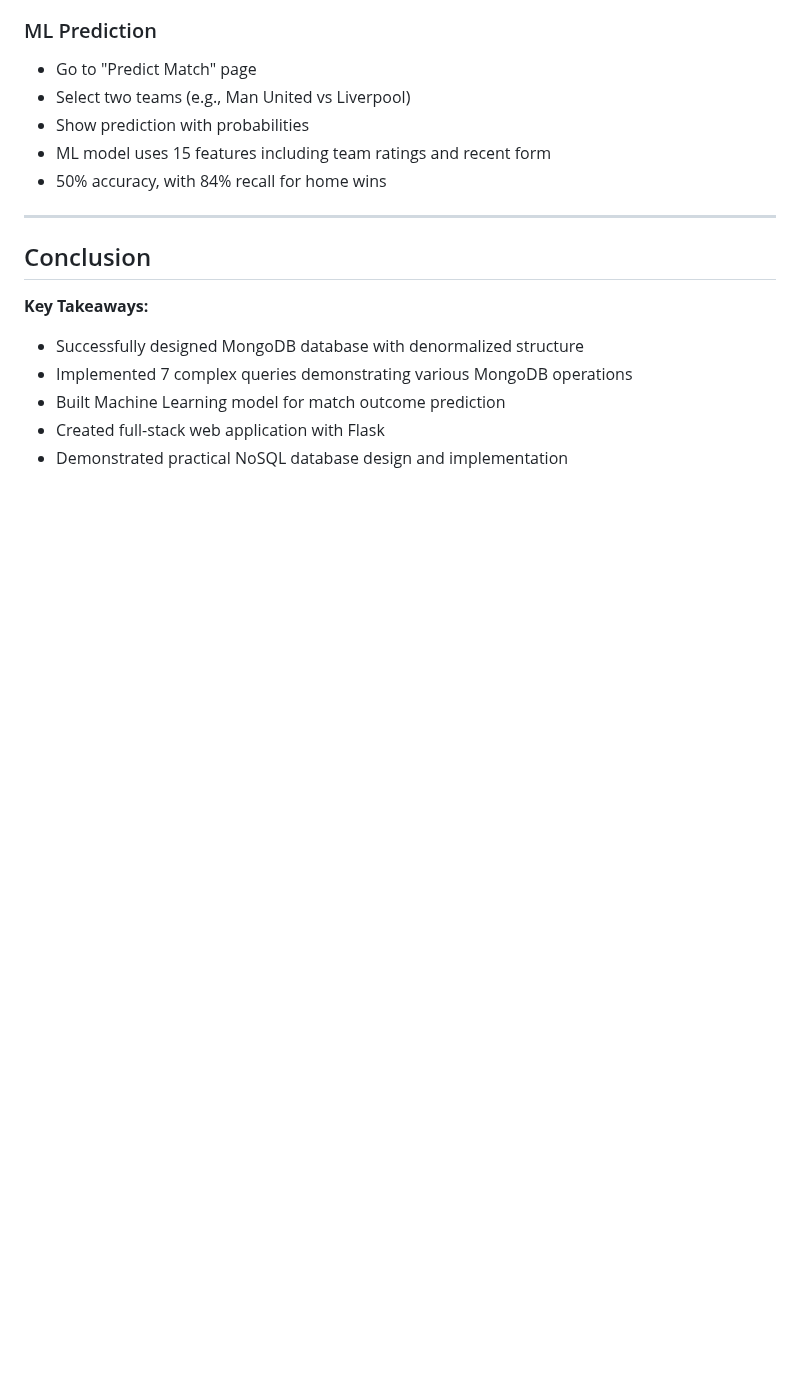
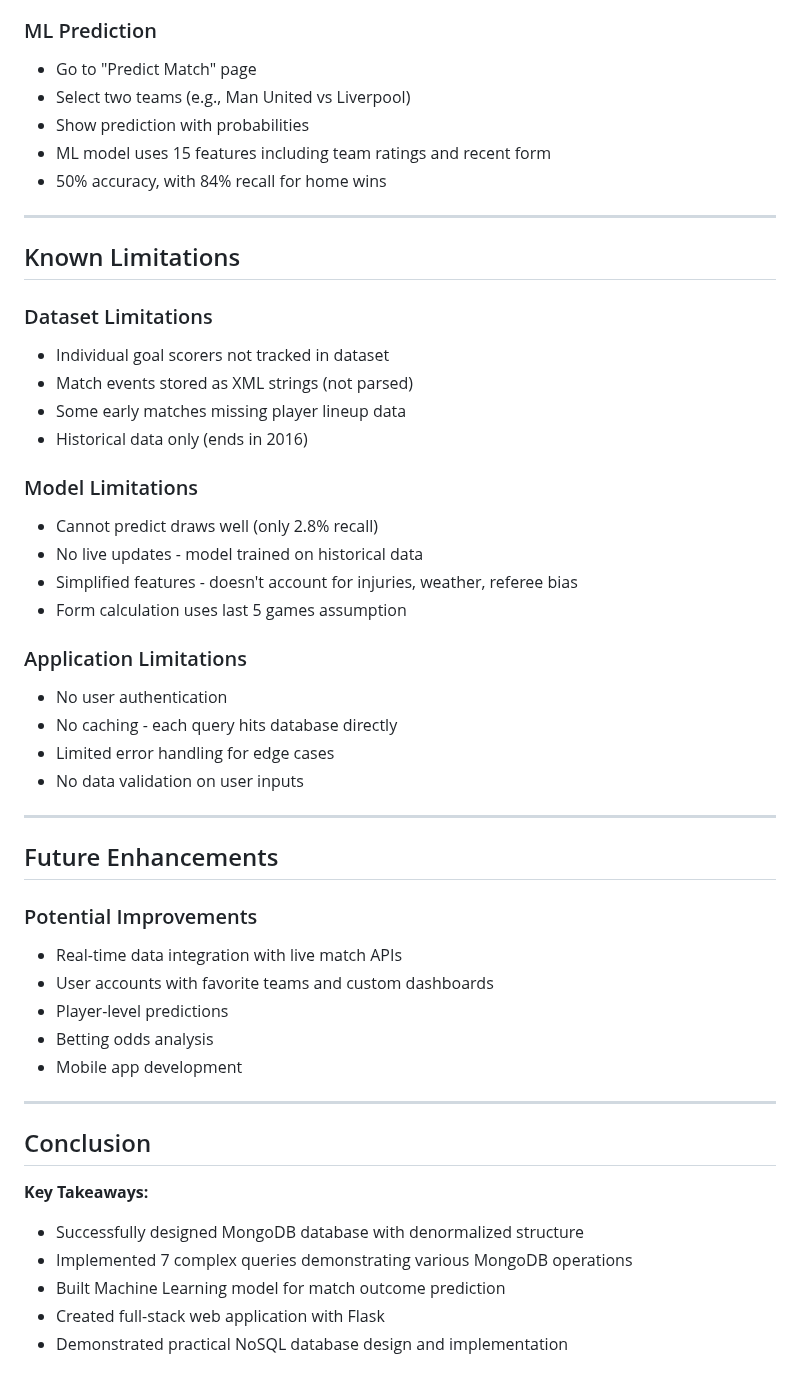
Before and after one commit to rroshann/soccer-analytics-mongodb, a Markdown page: README_v2.md, the part around the change. Drawn GitHub-style; blank space fills up the shorter version.

```diff
--- a/README_v2.md
+++ b/README_v2.md
@@ -158,6 +158,38 @@ I'm going to demonstrate the working application now.
 
 ---
 
+## Known Limitations
+
+### Dataset Limitations
+- Individual goal scorers not tracked in dataset
+- Match events stored as XML strings (not parsed)
+- Some early matches missing player lineup data
+- Historical data only (ends in 2016)
+
+### Model Limitations
+- Cannot predict draws well (only 2.8% recall)
+- No live updates - model trained on historical data
+- Simplified features - doesn't account for injuries, weather, referee bias
+- Form calculation uses last 5 games assumption
+
+### Application Limitations
+- No user authentication
+- No caching - each query hits database directly
+- Limited error handling for edge cases
+- No data validation on user inputs
+
+---
+
+## Future Enhancements
+
+### Potential Improvements
+- Real-time data integration with live match APIs
+- User accounts with favorite teams and custom dashboards
+- Player-level predictions
+- Betting odds analysis
+- Mobile app development
+---
+
 ## Conclusion
 
 **Key Takeaways:**
```
